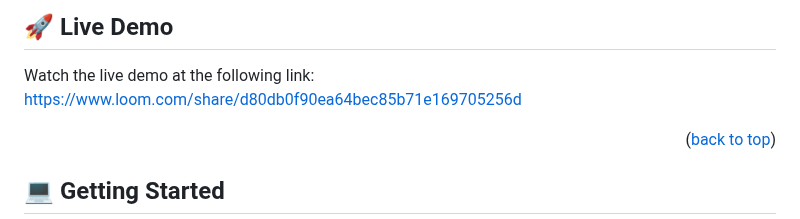
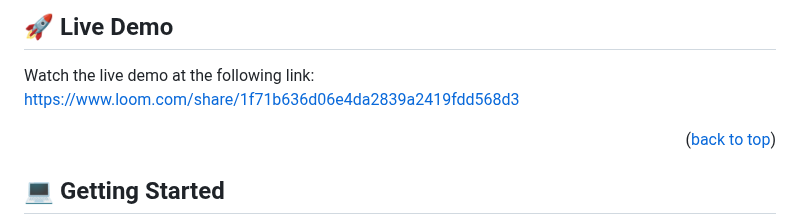
Before and after one commit to sylvester-wamaya/social-finance, a Markdown page: README.md, the part around the change. Drawn GitHub-style.

Commit message:
Add live demo on Readme file

```diff
--- a/README.md
+++ b/README.md
@@ -81,7 +81,7 @@ My Portfolio Website is a project that describes me as a programmer, my skills,
 ## 🚀 Live Demo <a name="live-demo"></a>
 
 Watch the live demo at the following link:
-https://www.loom.com/share/d80db0f90ea64bec85b71e169705256d
+https://www.loom.com/share/1f71b636d06e4da2839a2419fdd568d3
 
 <p align="right">(<a href="#readme-top">back to top</a>)</p>
 
```
